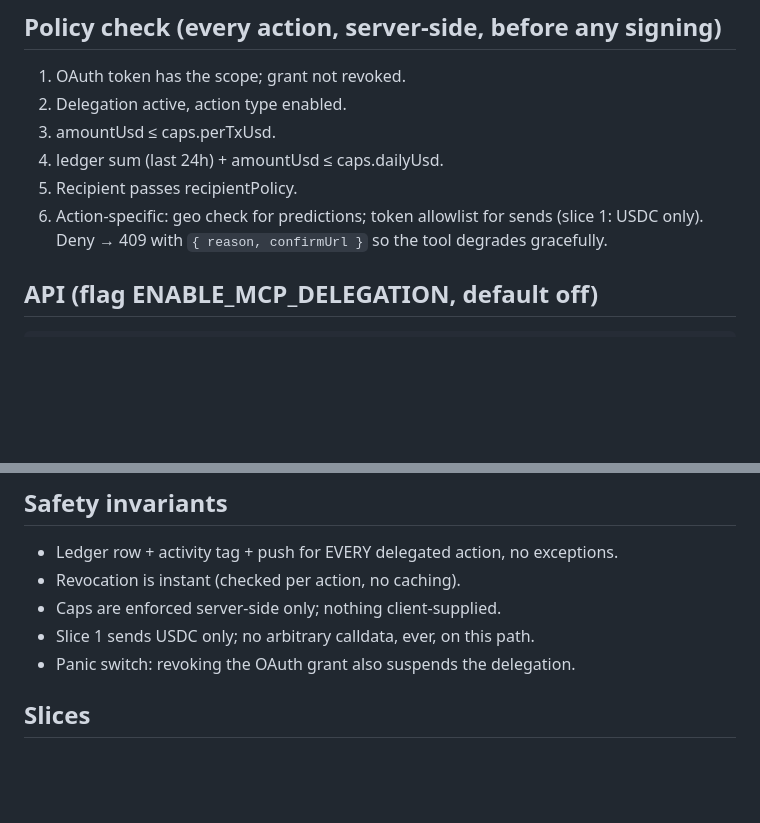
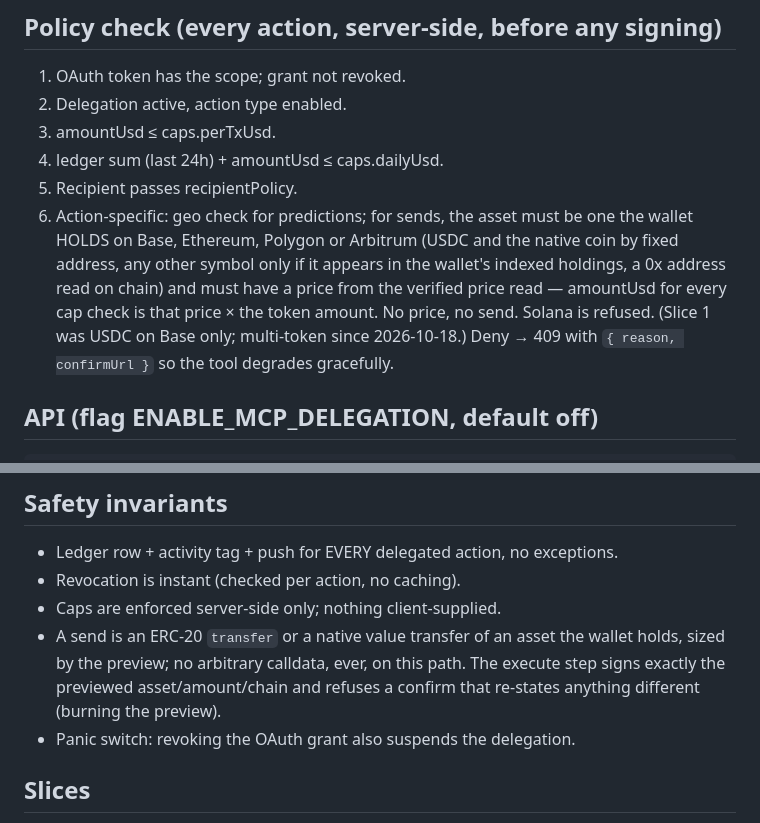
Before and after one commit to Travisswop/swop-mcp, a Markdown page: DESIGN-phase3-delegation.md, 2 parts joined by grey strips. Drawn GitHub-style; blank space fills up the shorter version.

Commit message:
docs(delegation): sends are any held EVM token, not slice-1 USDC only
Co-Authored-By: Claude Fable 5.1 <noreply@anthropic.com>

```diff
--- a/DESIGN-phase3-delegation.md
+++ b/DESIGN-phase3-delegation.md
@@ -63,8 +63,13 @@ Two modes, chosen by what Privy wiring supports (see exploration notes):
 3. amountUsd ≤ caps.perTxUsd.
 4. ledger sum (last 24h) + amountUsd ≤ caps.dailyUsd.
 5. Recipient passes recipientPolicy.
-6. Action-specific: geo check for predictions; token allowlist for sends
-   (slice 1: USDC only).
+6. Action-specific: geo check for predictions; for sends, the asset must be
+   one the wallet HOLDS on Base, Ethereum, Polygon or Arbitrum (USDC and the
+   native coin by fixed address, any other symbol only if it appears in the
+   wallet's indexed holdings, a 0x address read on chain) and must have a
+   price from the verified price read — amountUsd for every cap check is
+   that price × the token amount. No price, no send. Solana is refused.
+   (Slice 1 was USDC on Base only; multi-token since 2026-10-18.)
 Deny → 409 with `{ reason, confirmUrl }` so the tool degrades gracefully.
 
 ## API (flag ENABLE_MCP_DELEGATION, default off)
@@ -107,7 +112,10 @@ but description states money movement + confirmation requirement.
 - Ledger row + activity tag + push for EVERY delegated action, no exceptions.
 - Revocation is instant (checked per action, no caching).
 - Caps are enforced server-side only; nothing client-supplied.
-- Slice 1 sends USDC only; no arbitrary calldata, ever, on this path.
+- A send is an ERC-20 `transfer` or a native value transfer of an asset the
+  wallet holds, sized by the preview; no arbitrary calldata, ever, on this
+  path. The execute step signs exactly the previewed asset/amount/chain and
+  refuses a confirm that re-states anything different (burning the preview).
 - Panic switch: revoking the OAuth grant also suspends the delegation.
 
 ## Slices
```
